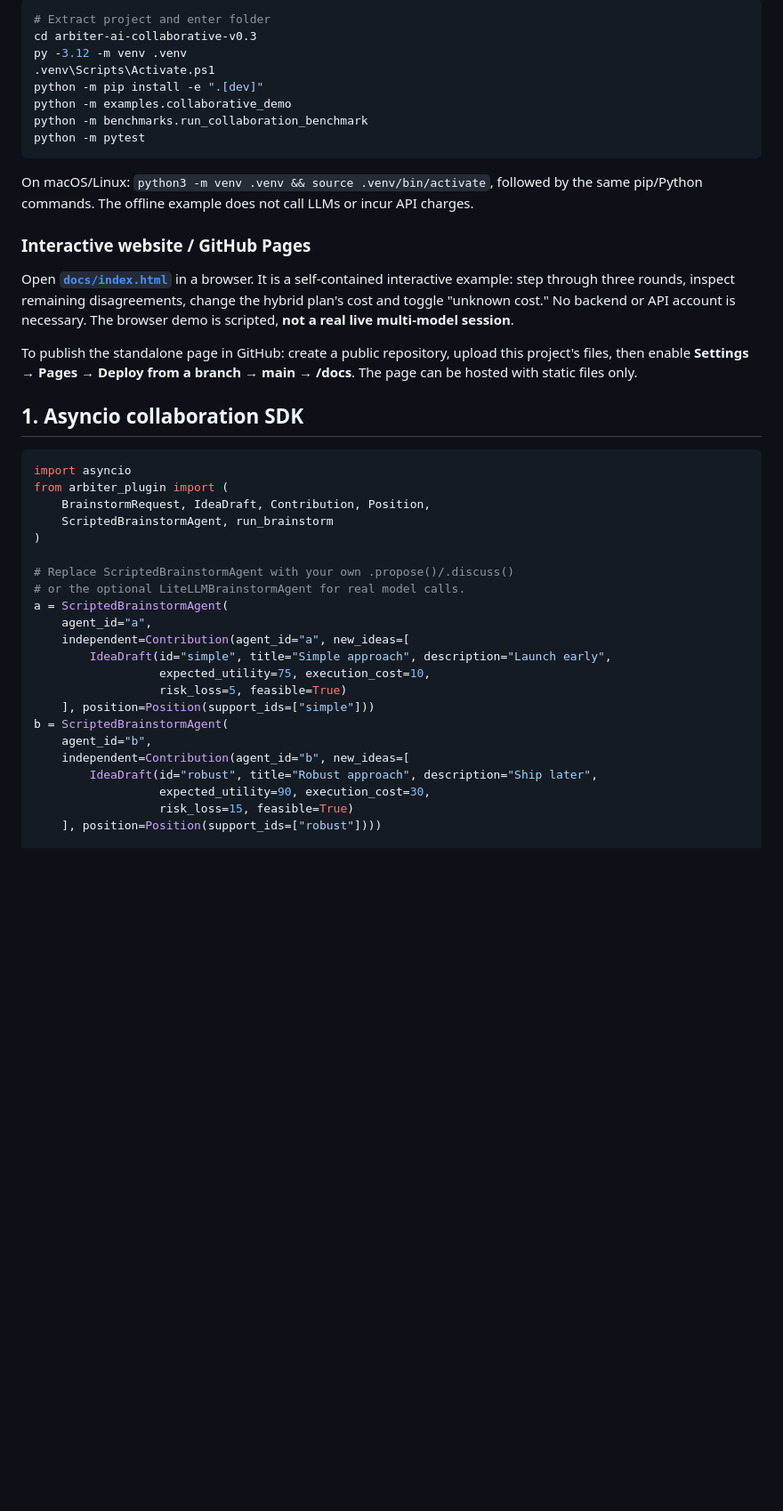
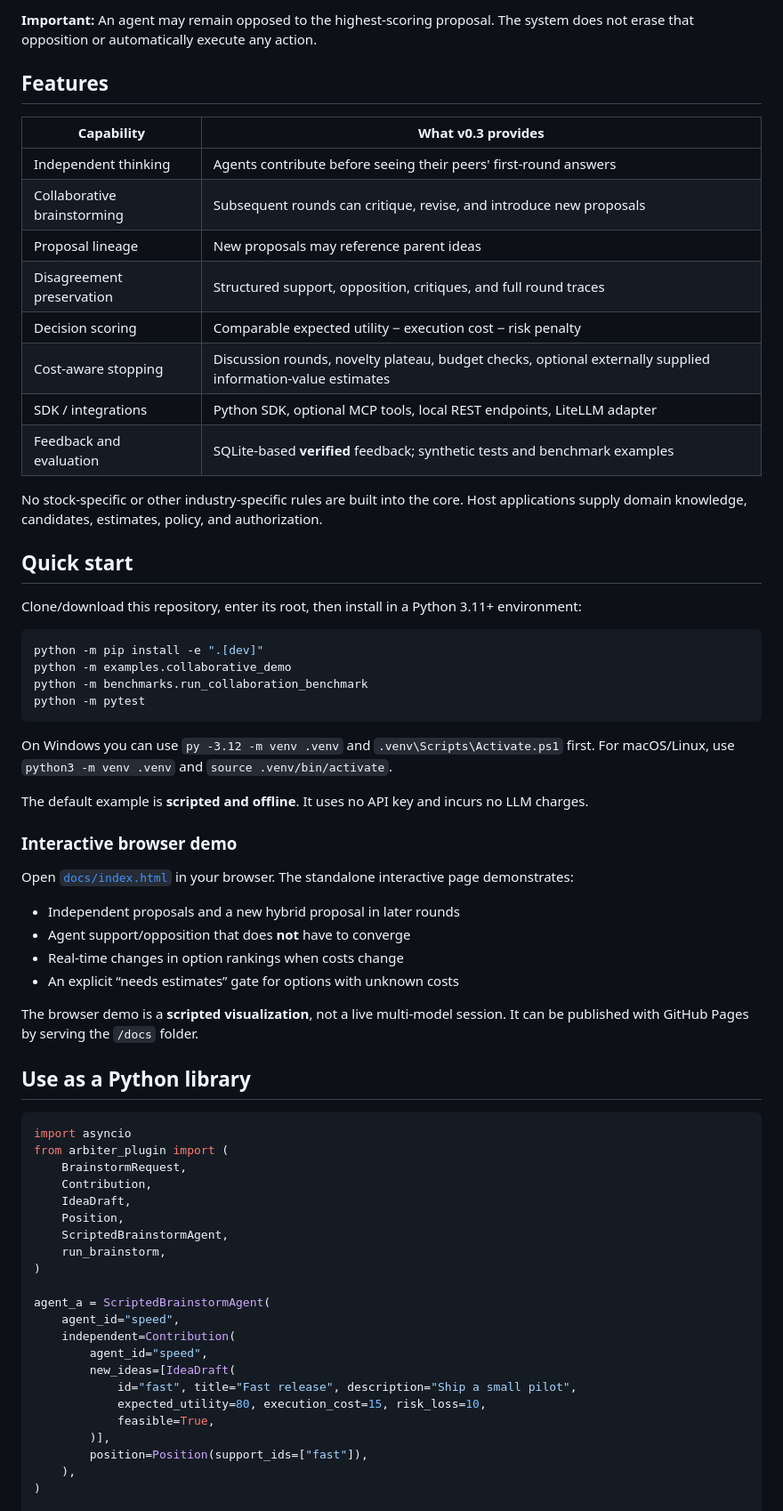
Before and after one commit to ZacharyVo/Arbiter-AI, a Markdown page: README.md, the part around one of its changes. Shown at 89% size. GitHub-like rendering; blank space fills up the shorter version.

````diff
--- a/README.md
+++ b/README.md
@@ -27,46 +41,70 @@
 
-```powershell
-# Extract project and enter folder
-cd arbiter-ai-collaborative-v0.3
-py -3.12 -m venv .venv
-.venv\Scripts\Activate.ps1
+**Important:** An agent may remain opposed to the highest-scoring proposal. The system does not erase that opposition or automatically execute any action.
+
+## Features
+
+| Capability | What v0.3 provides |
+|---|---|
+| Independent thinking | Agents contribute before seeing their peers' first-round answers |
+| Collaborative brainstorming | Subsequent rounds can critique, revise, and introduce new proposals |
+| Proposal lineage | New proposals may reference parent ideas |
+| Disagreement preservation | Structured support, opposition, critiques, and full round traces |
+| Decision scoring | Comparable expected utility − execution cost − risk penalty |
+| Cost-aware stopping | Discussion rounds, novelty plateau, budget checks, optional externally supplied information-value estimates |
+| SDK / integrations | Python SDK, optional MCP tools, local REST endpoints, LiteLLM adapter |
+| Feedback and evaluation | SQLite-based **verified** feedback; synthetic tests and benchmark examples |
+
+No stock-specific or other industry-specific rules are built into the core. Host applications supply domain knowledge, candidates, estimates, policy, and authorization.
+
+## Quick start
+
+Clone/download this repository, enter its root, then install in a Python 3.11+ environment:
+
+```bash
 python -m pip install -e ".[dev]"
 python -m examples.collaborative_demo
 python -m benchmarks.run_collaboration_benchmark
 python -m pytest
 ```
 
-On macOS/Linux: `python3 -m venv .venv && source .venv/bin/activate`, followed by the same pip/Python commands. The offline example does not call LLMs or incur API charges.
+On Windows you can use `py -3.12 -m venv .venv` and `.venv\Scripts\Activate.ps1` first. For macOS/Linux, use `python3 -m venv .venv` and `source .venv/bin/activate`.
 
-### Interactive website / GitHub Pages
+The default example is **scripted and offline**. It uses no API key and incurs no LLM charges.
 
-Open **[`docs/index.html`](docs/index.html)** in a browser. It is a self-contained interactive example: step through three rounds, inspect remaining disagreements, change the hybrid plan's cost and toggle "unknown cost." No backend or API account is necessary. The browser demo is scripted, **not a real live multi-model session**.
+### Interactive browser demo
 
-To publish the standalone page in GitHub: create a public repository, upload this project's files, then enable **Settings → Pages → Deploy from a branch → main → /docs**. The page can be hosted with static files only.
+Open [`docs/index.html`](docs/index.html) in your browser. The standalone interactive page demonstrates:
 
-## 1. Asyncio collaboration SDK
+- Independent proposals and a new hybrid proposal in later rounds
+- Agent support/opposition that does **not** have to converge
+- Real-time changes in option rankings when costs change
+- An explicit “needs estimates” gate for options with unknown costs
+
+The browser demo is a **scripted visualization**, not a live multi-model session. It can be published with GitHub Pages by serving the `/docs` folder.
+
+## Use as a Python library
 
 ```python
 import asyncio
 from arbiter_plugin import (
-    BrainstormRequest, IdeaDraft, Contribution, Position,
-    ScriptedBrainstormAgent, run_brainstorm
+    BrainstormRequest,
+    Contribution,
+    IdeaDraft,
+    Position,
+    ScriptedBrainstormAgent,
+    run_brainstorm,
 )
 
-# Replace ScriptedBrainstormAgent with your own .propose()/.discuss()
-# or the optional LiteLLMBrainstormAgent for real model calls.
-a = ScriptedBrainstormAgent(
-    agent_id="a",
-    independent=Contribution(agent_id="a", new_ideas=[
-        IdeaDraft(id="simple", title="Simple approach", description="Launch early",
-                  expected_utility=75, execution_cost=10,
-                  risk_loss=5, feasible=True)
-    ], position=Position(support_ids=["simple"]))
-b = ScriptedBrainstormAgent(
-    agent_id="b",
-    independent=Contribution(agent_id="b", new_ideas=[
-        IdeaDraft(id="robust", title="Robust approach", description="Ship later",
-                  expected_utility=90, execution_cost=30,
-                  risk_loss=15, feasible=True)
-    ], position=Position(support_ids=["robust"])))
+agent_a = ScriptedBrainstormAgent(
+    agent_id="speed",
+    independent=Contribution(
+        agent_id="speed",
+        new_ideas=[IdeaDraft(
+            id="fast", title="Fast release", description="Ship a small pilot",
+            expected_utility=80, execution_cost=15, risk_loss=10,
+            feasible=True,
+        )],
+        position=Position(support_ids=["fast"]),
+    ),
+)
 
````
Also changed, not shown: other parts of README.md (+104 -123 lines).
